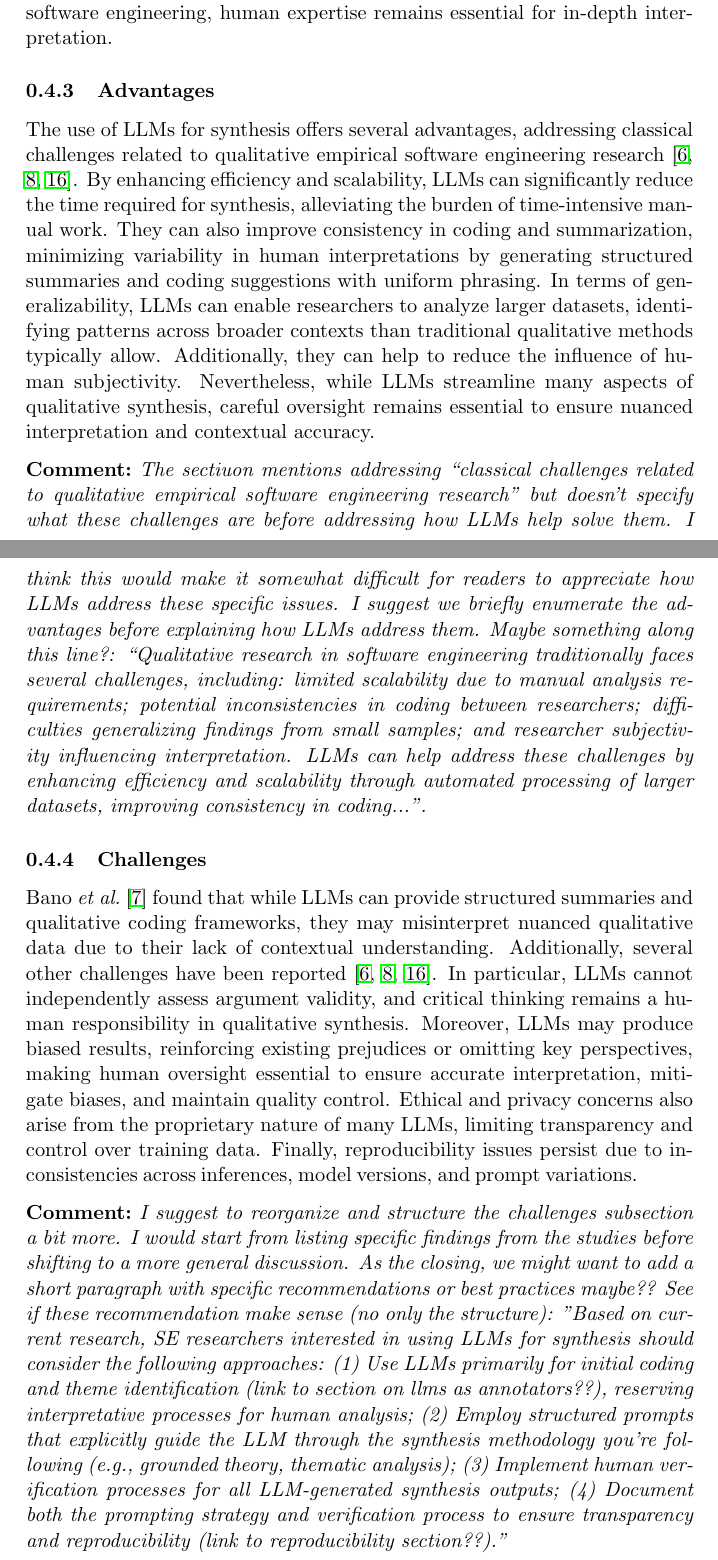
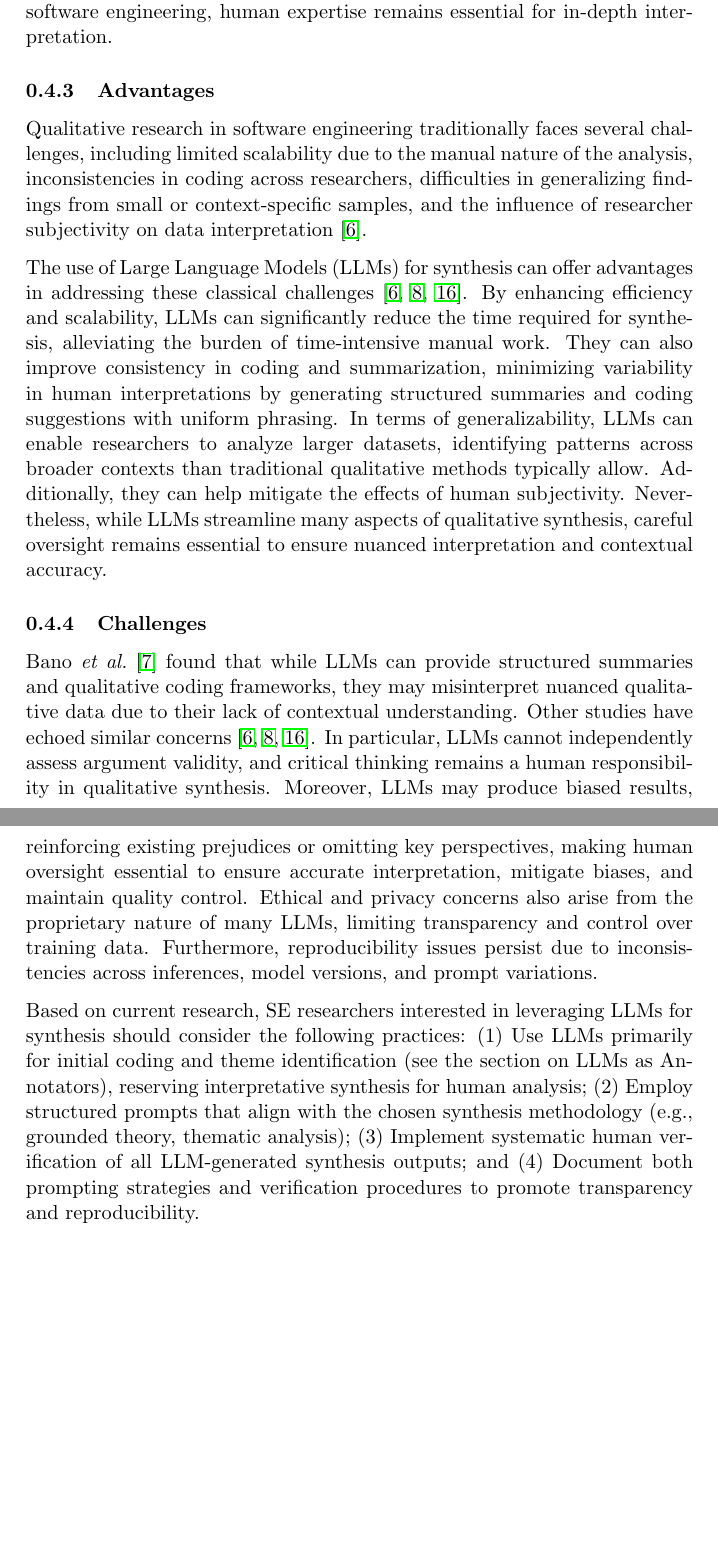
Before and after one commit to se-uhd/llm-guidelines-website, a LaTeX document (study-types/_sources/01_study-types.tex): two parts of pages 7 and 8 of 22 before the commit and two parts of pages 7 and 8 of 21 after it, joined at a grey line, cut so that both start at the same text, the shorter picture padded with empty space. Compiled offline with pdfLaTeX.

Commit message:
Update 01_study-types.tex
I handled the comments by @bateman, which were extremely helpful in improving the section.

```diff
--- a/study-types/_sources/01_study-types.tex
+++ b/study-types/_sources/01_study-types.tex
@@ -135,21 +130,19 @@ Similarly, Lecça \textit{et al.}~\cite{leça2024applicationsimplicationslargela
 
 \subsubsection{Advantages}
 
-The use of LLMs for synthesis offers several advantages, addressing classical challenges related to qualitative empirical software engineering research~\cite{DBLP:journals/ase/BanoHZT24, barros2024largelanguagemodelqualitative, leça2024applicationsimplicationslargelanguage}. By enhancing efficiency and scalability, LLMs can significantly reduce the time required for synthesis, alleviating the burden of time-intensive manual work. They can also improve consistency in coding and summarization, minimizing variability in human interpretations by generating structured summaries and coding suggestions with uniform phrasing. In terms of generalizability, LLMs can enable researchers to analyze larger datasets, identifying patterns across broader contexts than traditional qualitative methods typically allow. Additionally, they can help to reduce the influence of human subjectivity. Nevertheless, while LLMs streamline many aspects of qualitative synthesis, careful oversight remains essential to ensure nuanced interpretation and contextual accuracy.
+Qualitative research in software engineering traditionally faces several challenges, including limited scalability due to the manual nature of the analysis, inconsistencies in coding across researchers, difficulties in generalizing findings from small or context-specific samples, and the influence of researcher subjectivity on data interpretation~\cite{DBLP:journals/ase/BanoHZT24}.
 
-\comment{The sectiuon mentions addressing ``classical challenges related to qualitative empirical software engineering research'' but doesn't specify what these challenges are before addressing how LLMs help solve them. I think this would make  it somewhat difficult for readers to appreciate how LLMs address these specific issues. I suggest we briefly enumerate the advantages before explaining how LLMs address them.
-Maybe something along this line?: ``Qualitative research in software engineering traditionally faces several challenges, including: limited scalability due to manual analysis requirements; potential inconsistencies in coding between researchers; difficulties generalizing findings from small samples; and researcher subjectivity influencing interpretation. LLMs can help address these challenges by enhancing efficiency and scalability through automated processing of larger datasets, improving consistency in coding...''. }
+The use of Large Language Models (LLMs) for synthesis can offer advantages in addressing these classical challenges~\cite{DBLP:journals/ase/BanoHZT24, barros2024largelanguagemodelqualitative, leça2024applicationsimplicationslargelanguage}. By enhancing efficiency and scalability, LLMs can significantly reduce the time required for synthesis, alleviating the burden of time-intensive manual work. They can also improve consistency in coding and summarization, minimizing variability in human interpretations by generating structured summaries and coding suggestions with uniform phrasing. In terms of generalizability, LLMs can enable researchers to analyze larger datasets, identifying patterns across broader contexts than traditional qualitative methods typically allow. Additionally, they can help mitigate the effects of human subjectivity. Nevertheless, while LLMs streamline many aspects of qualitative synthesis, careful oversight remains essential to ensure nuanced interpretation and contextual accuracy.
 
 \subsubsection{Challenges}
 
-Bano \textit{et al.}~\cite{bano2023exploringqualitativeresearchusing} found that while LLMs can provide structured summaries and qualitative coding frameworks, they may misinterpret nuanced qualitative data due to their lack of contextual understanding. Additionally, several other challenges have been reported~\cite{DBLP:journals/ase/BanoHZT24, barros2024largelanguagemodelqualitative, leça2024applicationsimplicationslargelanguage}. In particular, LLMs cannot independently assess argument validity, and critical thinking remains a human responsibility in qualitative synthesis. Moreover, LLMs may produce biased results, reinforcing existing prejudices or omitting key perspectives, making human oversight essential to ensure accurate interpretation, mitigate biases, and maintain quality control. Ethical and privacy concerns also arise from the proprietary nature of many LLMs, limiting transparency and control over training data. Finally, reproducibility issues persist due to inconsistencies across inferences, model versions, and prompt variations.
+Bano \textit{et al.}~\cite{bano2023exploringqualitativeresearchusing} found that while LLMs can provide structured summaries and qualitative coding frameworks, they may misinterpret nuanced qualitative data due to their lack of contextual understanding. Other studies have echoed similar concerns~\cite{DBLP:journals/ase/BanoHZT24, barros2024largelanguagemodelqualitative, leça2024applicationsimplicationslargelanguage}. In particular, LLMs cannot independently assess argument validity, and critical thinking remains a human responsibility in qualitative synthesis. Moreover, LLMs may produce biased results, reinforcing existing prejudices or omitting key perspectives, making human oversight essential to ensure accurate interpretation, mitigate biases, and maintain quality control. Ethical and privacy concerns also arise from the proprietary nature of many LLMs, limiting transparency and control over training data. Furthermore, reproducibility issues persist due to inconsistencies across inferences, model versions, and prompt variations.
 
-\comment{I suggest to reorganize and structure the challenges subsection a bit more. I would start from listing specific findings from the studies before shifting to a more general discussion. As the closing, we might want to add  a short paragraph with specific recommendations or best practices maybe?? See if these recommendation make sense (no only the structure):
-''Based on current research, SE researchers interested in using LLMs for synthesis should consider the following approaches:
-(1) Use LLMs primarily for initial coding and theme identification (link to section on llms as annotators??), reserving interpretative processes for human analysis;
-(2) Employ structured prompts that explicitly guide the LLM through the synthesis methodology you're following (e.g., grounded theory, thematic analysis);
-(3) Implement human verification processes for all LLM-generated synthesis outputs;
-(4) Document both the prompting strategy and verification process to ensure transparency and reproducibility (link to reproducibility section??).'' }
+Based on current research, SE researchers interested in leveraging LLMs for synthesis should consider the following practices:
+(1) Use LLMs primarily for initial coding and theme identification (see the section on LLMs as Annotators), reserving interpretative synthesis for human analysis;
+(2) Employ structured prompts that align with the chosen synthesis methodology (e.g., grounded theory, thematic analysis);
+(3) Implement systematic human verification of all LLM-generated synthesis outputs; and
+(4) Document both prompting strategies and verification procedures to promote transparency and reproducibility.
 
 \subsection{LLMs as Subjects}
 
```
Also changed, not shown: study-types/_sources/01_study-types.tex (9 more changed lines).
